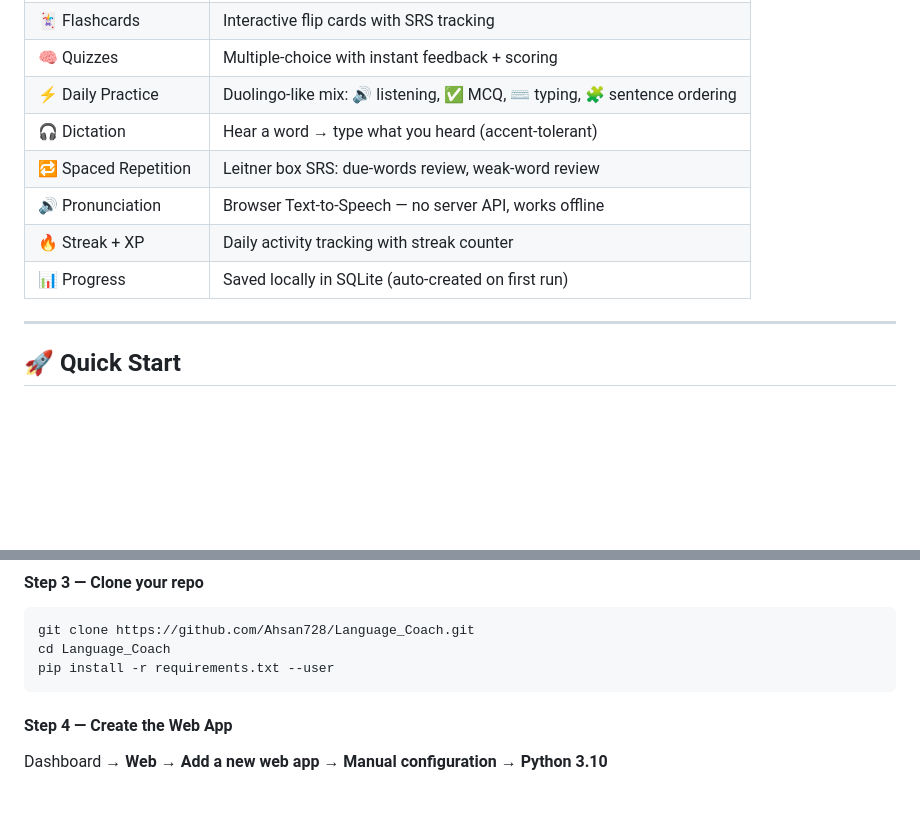
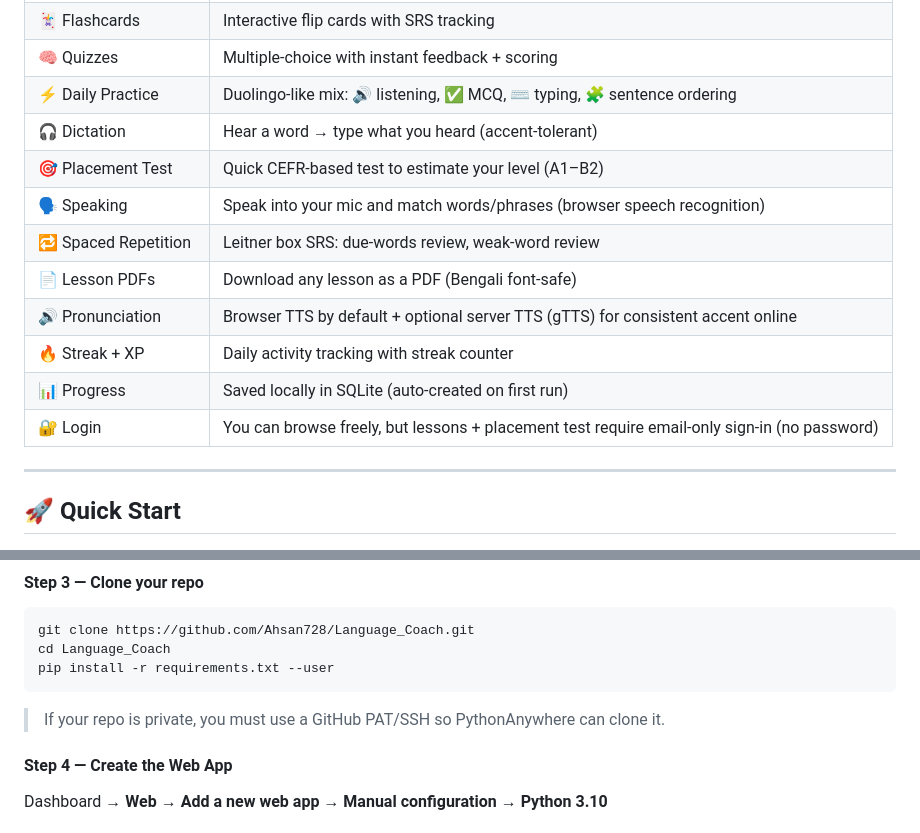
Before and after one commit to Ahsan728/Language_Coach, a Markdown page: README.md, 2 parts joined by grey strips. Rendered like a GitHub page; blank space fills up the shorter version.

````diff
--- a/README.md
+++ b/README.md
@@ -20,10 +20,14 @@ A fully local language learning web application built in Python (Flask). Designe
 | 🧠 Quizzes | Multiple-choice with instant feedback + scoring |
 | ⚡ Daily Practice | Duolingo-like mix: 🔊 listening, ✅ MCQ, ⌨️ typing, 🧩 sentence ordering |
 | 🎧 Dictation | Hear a word → type what you heard (accent-tolerant) |
+| 🎯 Placement Test | Quick CEFR-based test to estimate your level (A1–B2) |
+| 🗣️ Speaking | Speak into your mic and match words/phrases (browser speech recognition) |
 | 🔁 Spaced Repetition | Leitner box SRS: due-words review, weak-word review |
-| 🔊 Pronunciation | Browser Text-to-Speech — no server API, works offline |
+| 📄 Lesson PDFs | Download any lesson as a PDF (Bengali font-safe) |
+| 🔊 Pronunciation | Browser TTS by default + optional server TTS (gTTS) for consistent accent online |
 | 🔥 Streak + XP | Daily activity tracking with streak counter |
 | 📊 Progress | Saved locally in SQLite (auto-created on first run) |
+| 🔐 Login | You can browse freely, but lessons + placement test require email-only sign-in (no password) |
 
 ---
 
@@ -276,6 +298,7 @@ git clone https://github.com/Ahsan728/Language_Coach.git
 cd Language_Coach
 pip install -r requirements.txt --user
 ```
+> If your repo is private, you must use a GitHub PAT/SSH so PythonAnywhere can clone it.
 
 #### Step 4 — Create the Web App
 Dashboard → **Web** → **Add a new web app** → **Manual configuration** → **Python 3.10**
````
Also changed, not shown: other parts of README.md (+37 -6 lines).
